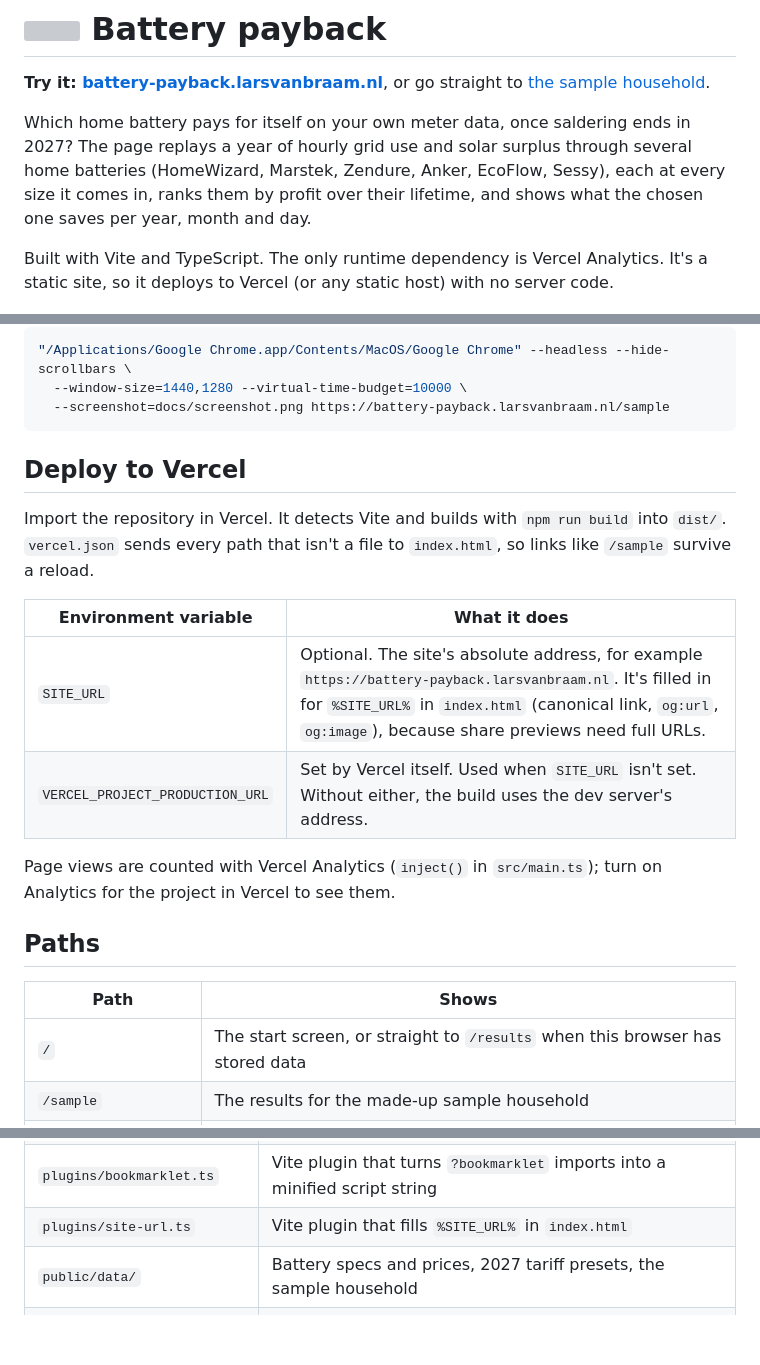
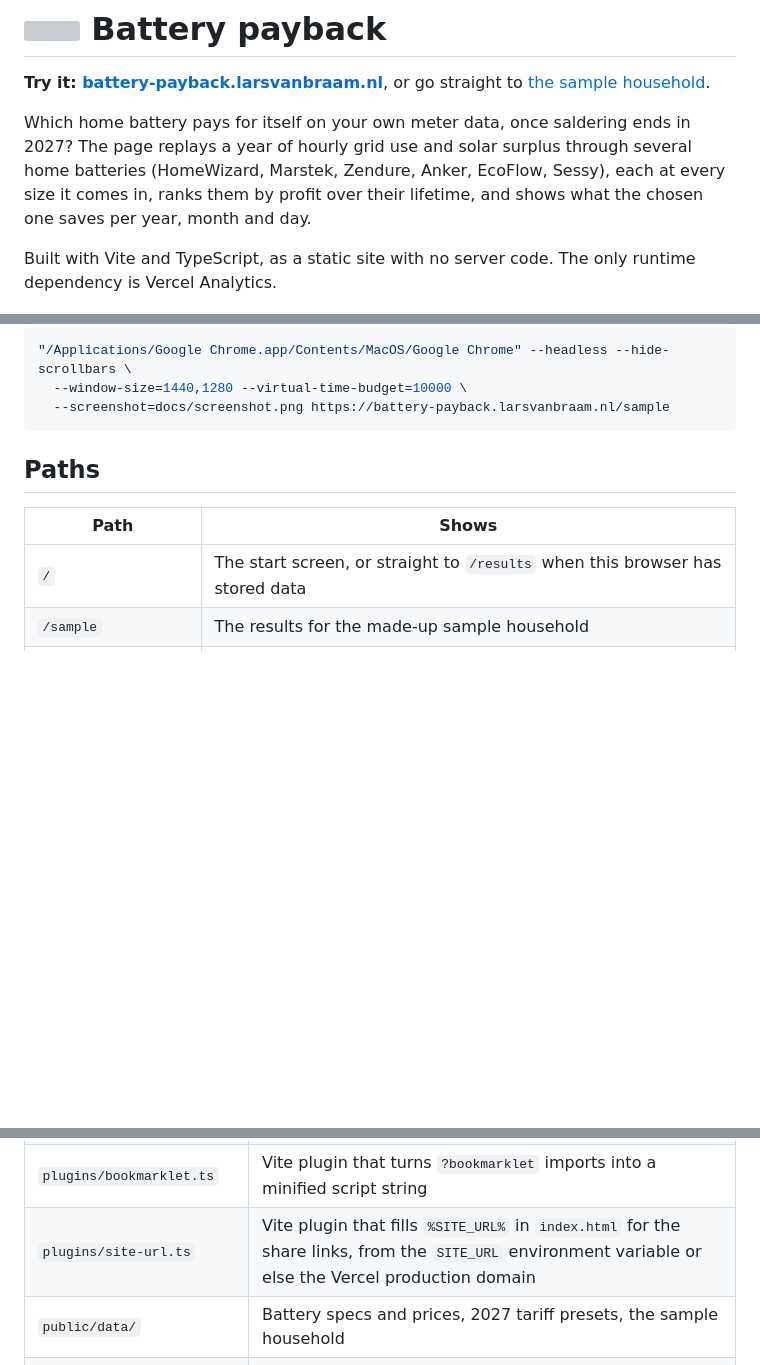
Before and after one commit to larsvanbraam/battery-payback, a Markdown page: README.md, 3 parts joined by grey strips. GitHub-like rendering; blank space fills up the shorter version; grey boxes are pictures that could not be loaded.

Commit message:
README: drop the Vercel deploy section
The SITE_URL setting stays documented in the file table, next to the
plugin that uses it.

Co-Authored-By: Claude Opus 5.5 <noreply@anthropic.com>

````diff
--- a/README.md
+++ b/README.md
@@ -4,7 +4,7 @@
 
 Which home battery pays for itself on your own meter data, once saldering ends in 2027? The page replays a year of hourly grid use and solar surplus through several home batteries (HomeWizard, Marstek, Zendure, Anker, EcoFlow, Sessy), each at every size it comes in, ranks them by profit over their lifetime, and shows what the chosen one saves per year, month and day.
 
-Built with Vite and TypeScript. The only runtime dependency is Vercel Analytics. It's a static site, so it deploys to Vercel (or any static host) with no server code.
+Built with Vite and TypeScript, as a static site with no server code. The only runtime dependency is Vercel Analytics.
 
 ![The results for the sample household: the battery ranking, then the chosen battery's yearly saving and where its solar power goes](docs/screenshot.png)
 
@@ -45,17 +45,6 @@ The share image and icons in `public/` are rendered from `scripts/og/`; [scripts
   --window-size=1440,1280 --virtual-time-budget=10000 \
   --screenshot=docs/screenshot.png https://battery-payback.larsvanbraam.nl/sample
 ```
-
-## Deploy to Vercel
-
-Import the repository in Vercel. It detects Vite and builds with `npm run build` into `dist/`. `vercel.json` sends every path that isn't a file to `index.html`, so links like `/sample` survive a reload.
-
-| Environment variable | What it does |
-| --- | --- |
-| `SITE_URL` | Optional. The site's absolute address, for example `https://battery-payback.larsvanbraam.nl`. It's filled in for `%SITE_URL%` in `index.html` (canonical link, `og:url`, `og:image`), because share previews need full URLs. |
-| `VERCEL_PROJECT_PRODUCTION_URL` | Set by Vercel itself. Used when `SITE_URL` isn't set. Without either, the build uses the dev server's address. |
-
-Page views are counted with Vercel Analytics (`inject()` in `src/main.ts`); turn on Analytics for the project in Vercel to see them.
 
 ## Paths
 
@@ -119,7 +108,7 @@ Nothing here is stored except the loaded data; every setting starts from its def
 | `src/bookmarklet/` | Shared bookmarklet runtime and the message protocol with the page |
 | `src/providers/` | One folder per supplier, plus the dev-only demo |
 | `plugins/bookmarklet.ts` | Vite plugin that turns `?bookmarklet` imports into a minified script string |
-| `plugins/site-url.ts` | Vite plugin that fills `%SITE_URL%` in `index.html` |
+| `plugins/site-url.ts` | Vite plugin that fills `%SITE_URL%` in `index.html` for the share links, from the `SITE_URL` environment variable or else the Vercel production domain |
 | `public/data/` | Battery specs and prices, 2027 tariff presets, the sample household |
 | `scripts/generate-sample.ts` | Generates the sample household |
 | `scripts/og/` | Sources of the share image and home-screen icon |
````
